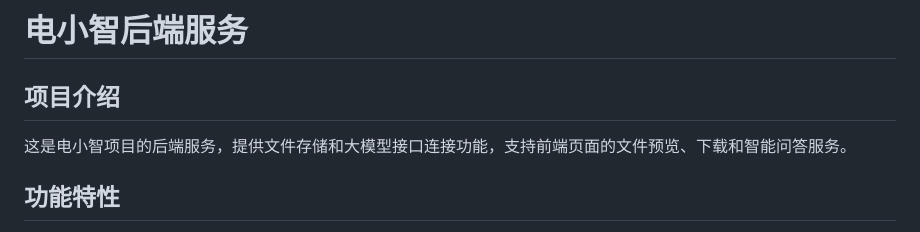
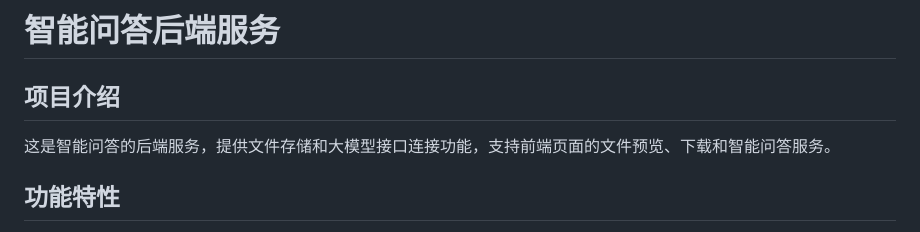
Before and after one commit to huihuhi669/Intelligent-QA, a Markdown page: backend/README.md, the part around the change. Drawn GitHub-style.

```diff
--- a/backend/README.md
+++ b/backend/README.md
@@ -1,7 +1,7 @@
-# 电小智后端服务
+# 智能问答后端服务
 
 ## 项目介绍
-这是电小智项目的后端服务，提供文件存储和大模型接口连接功能，支持前端页面的文件预览、下载和智能问答服务。
+这是智能问答的后端服务，提供文件存储和大模型接口连接功能，支持前端页面的文件预览、下载和智能问答服务。
 
 ## 功能特性
 1. **文件管理**：上传、下载、预览、搜索规章制度文件
```
